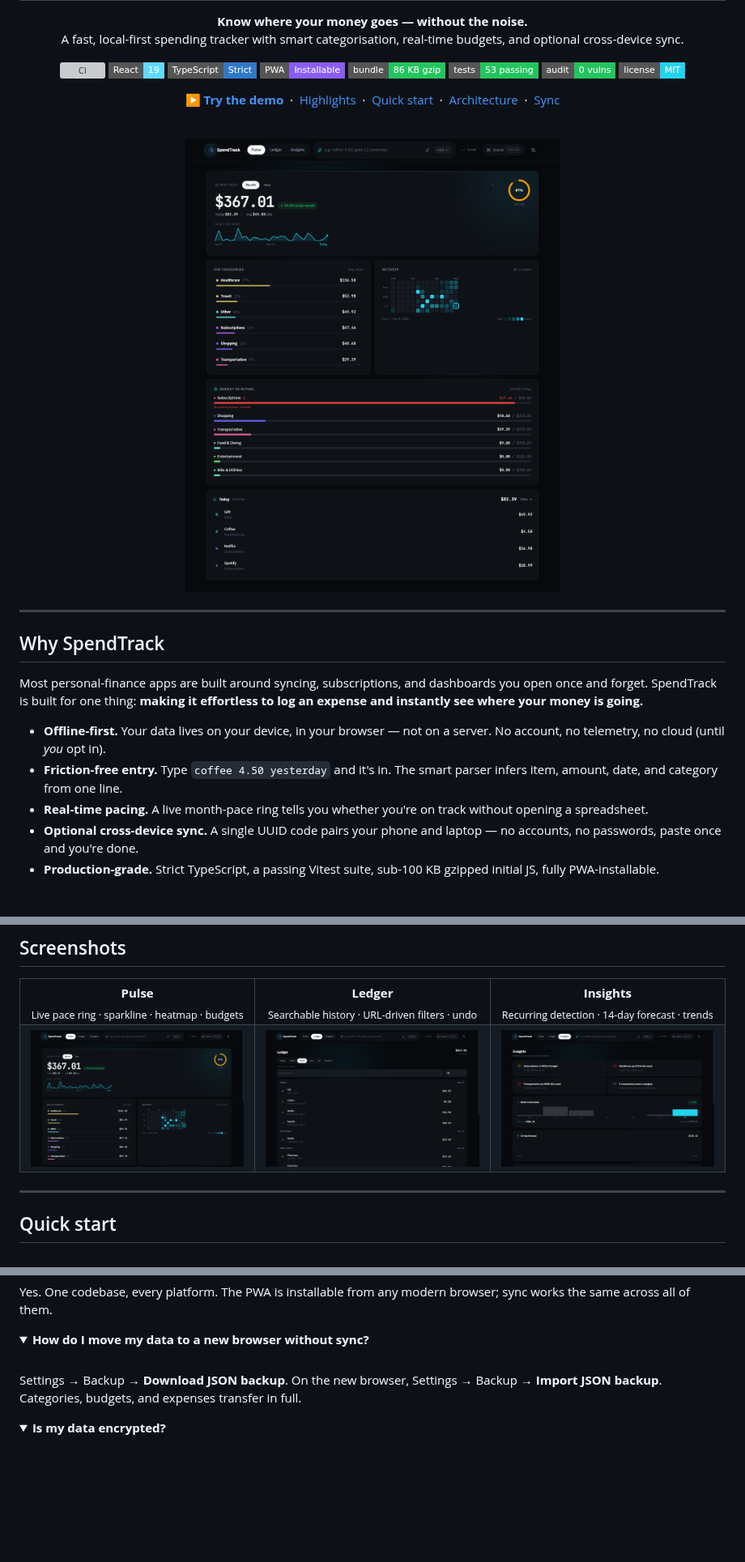
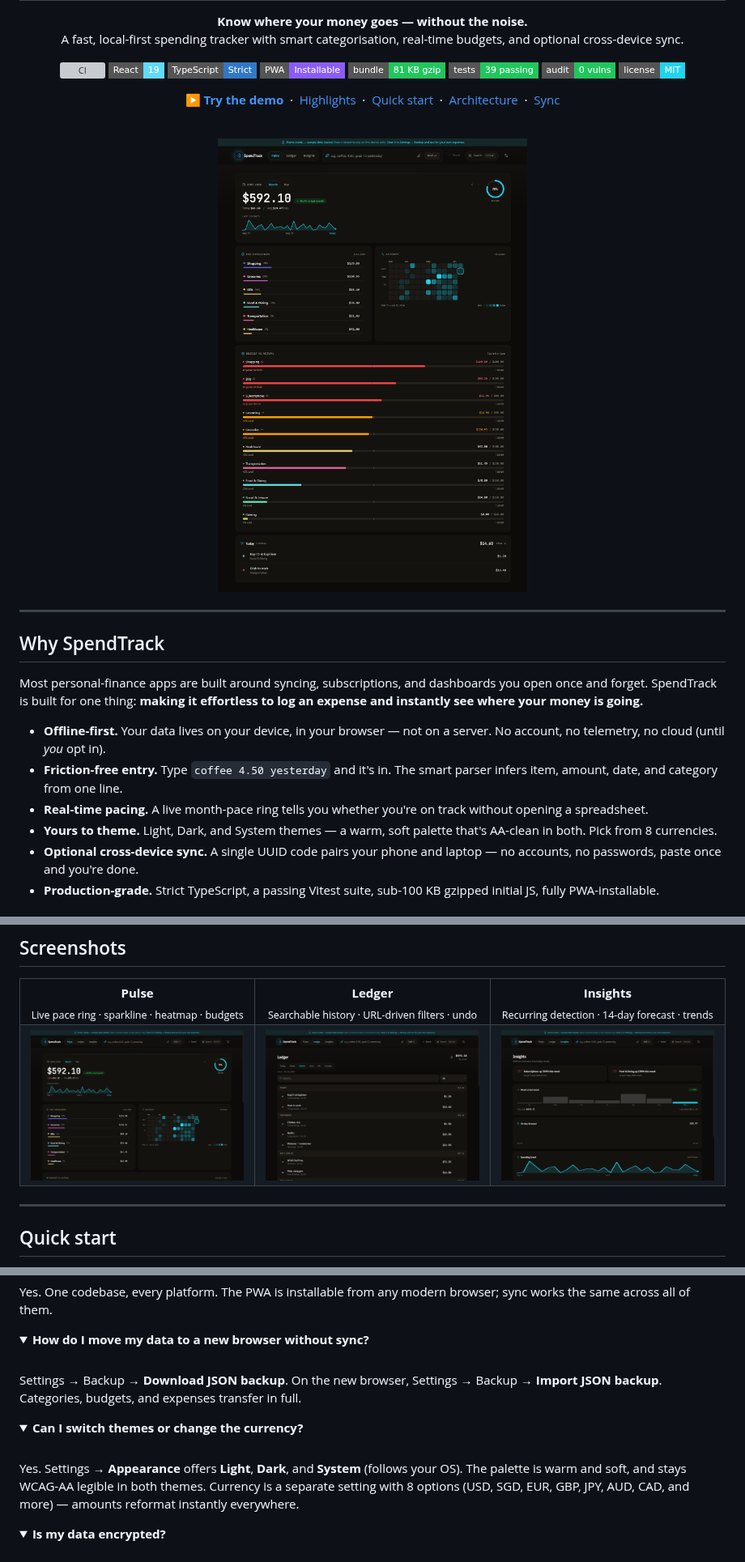
Before and after one commit to ShadeNKB/spending-budgeting-tracker, a Markdown page: README.md, 3 parts joined by grey strips. Shown at 81% size. Drawn GitHub-style; pictures changed too: docs/screenshots/insights.png, docs/screenshots/ledger.png, docs/screenshots/pulse-full.png; folded sections open; badges without logos; blank space fills up the shorter version; grey boxes are pictures that could not be loaded.

```diff
--- a/README.md
+++ b/README.md
@@ -14,8 +14,8 @@
   <img src="https://img.shields.io/badge/React-19-61DAFB?style=flat-square&logo=react&logoColor=black" alt="React 19" />
   <img src="https://img.shields.io/badge/TypeScript-Strict-3178C6?style=flat-square&logo=typescript&logoColor=white" alt="TypeScript" />
   <img src="https://img.shields.io/badge/PWA-Installable-8B5CF6?style=flat-square" alt="PWA" />
-  <img src="https://img.shields.io/badge/bundle-86%20KB%20gzip-22C55E?style=flat-square" alt="Bundle 86 KB gzip" />
-  <img src="https://img.shields.io/badge/tests-53%20passing-22C55E?style=flat-square" alt="53 tests passing" />
+  <img src="https://img.shields.io/badge/bundle-81%20KB%20gzip-22C55E?style=flat-square" alt="Bundle 81 KB gzip" />
+  <img src="https://img.shields.io/badge/tests-39%20passing-22C55E?style=flat-square" alt="39 tests passing" />
   <img src="https://img.shields.io/badge/audit-0%20vulns-22C55E?style=flat-square" alt="0 vulnerabilities" />
   <img src="https://img.shields.io/badge/license-MIT-22D3EE?style=flat-square" alt="MIT" />
 </p>
@@ -47,6 +47,7 @@ Most personal-finance apps are built around syncing, subscriptions, and dashboar
 - **Offline-first.** Your data lives on your device, in your browser — not on a server. No account, no telemetry, no cloud (until _you_ opt in).
 - **Friction-free entry.** Type `coffee 4.50 yesterday` and it's in. The smart parser infers item, amount, date, and category from one line.
 - **Real-time pacing.** A live month-pace ring tells you whether you're on track without opening a spreadsheet.
+- **Yours to theme.** Light, Dark, and System themes — a warm, soft palette that's AA-clean in both. Pick from 8 currencies.
 - **Optional cross-device sync.** A single UUID code pairs your phone and laptop — no accounts, no passwords, paste once and you're done.
 - **Production-grade.** Strict TypeScript, a passing Vitest suite, sub-100 KB gzipped initial JS, fully PWA-installable.
 
@@ -323,6 +326,12 @@ Settings → Backup → <b>Download JSON backup</b>. On the new browser, Setting
 </details>
 
 <details>
+<summary><b>Can I switch themes or change the currency?</b></summary>
+<br/>
+Yes. Settings → <b>Appearance</b> offers <b>Light</b>, <b>Dark</b>, and <b>System</b> (follows your OS). The palette is warm and soft, and stays WCAG-AA legible in both themes. Currency is a separate setting with 8 options (USD, SGD, EUR, GBP, JPY, AUD, CAD, and more) — amounts reformat instantly everywhere.
+</details>
+
+<details>
 <summary><b>Is my data encrypted?</b></summary>
 <br/>
 In transit (HTTPS to Supabase): yes. At rest in <code>localStorage</code> or Supabase: no, it's plain JSON. Treat your sync code as a password — that's the security boundary.
```
Also changed, not shown: other parts of README.md (+23 -17 lines).
